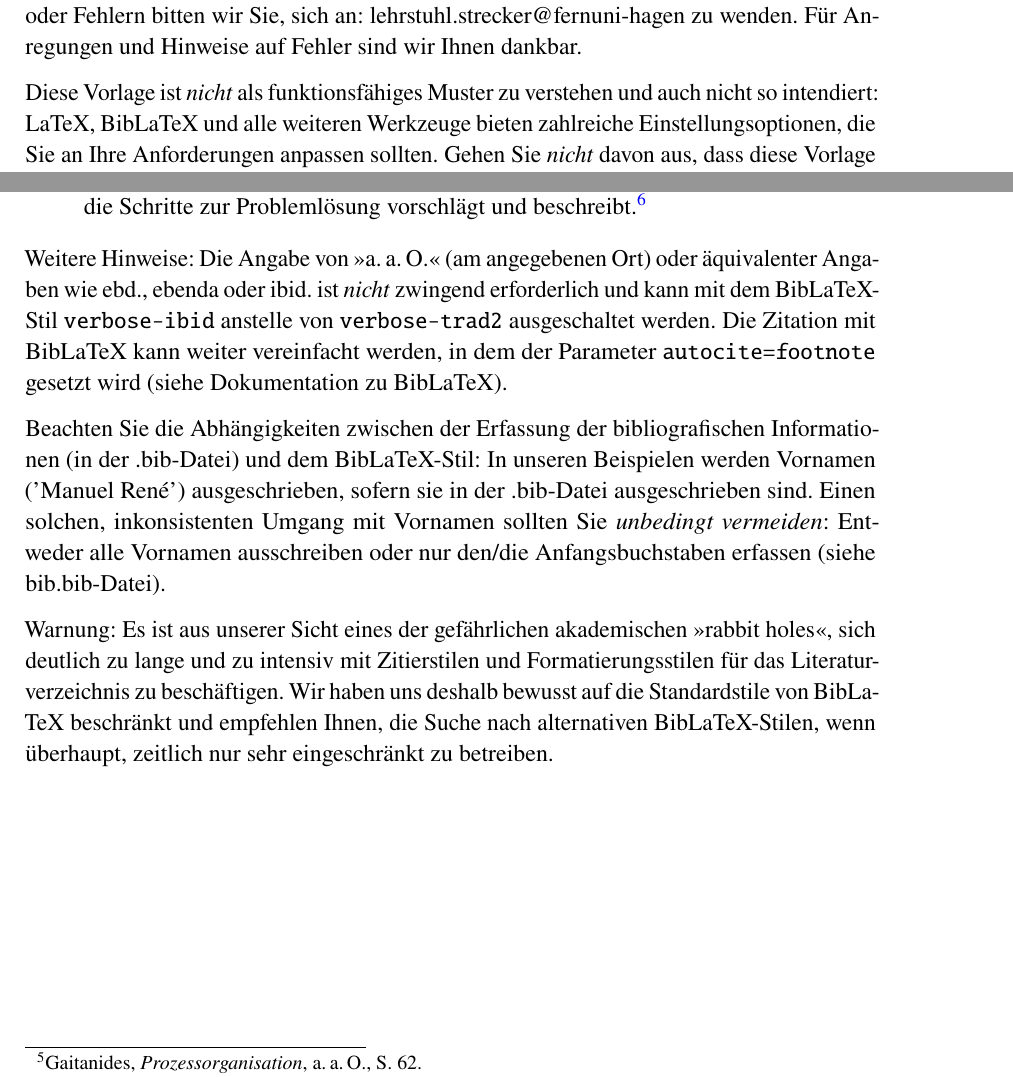
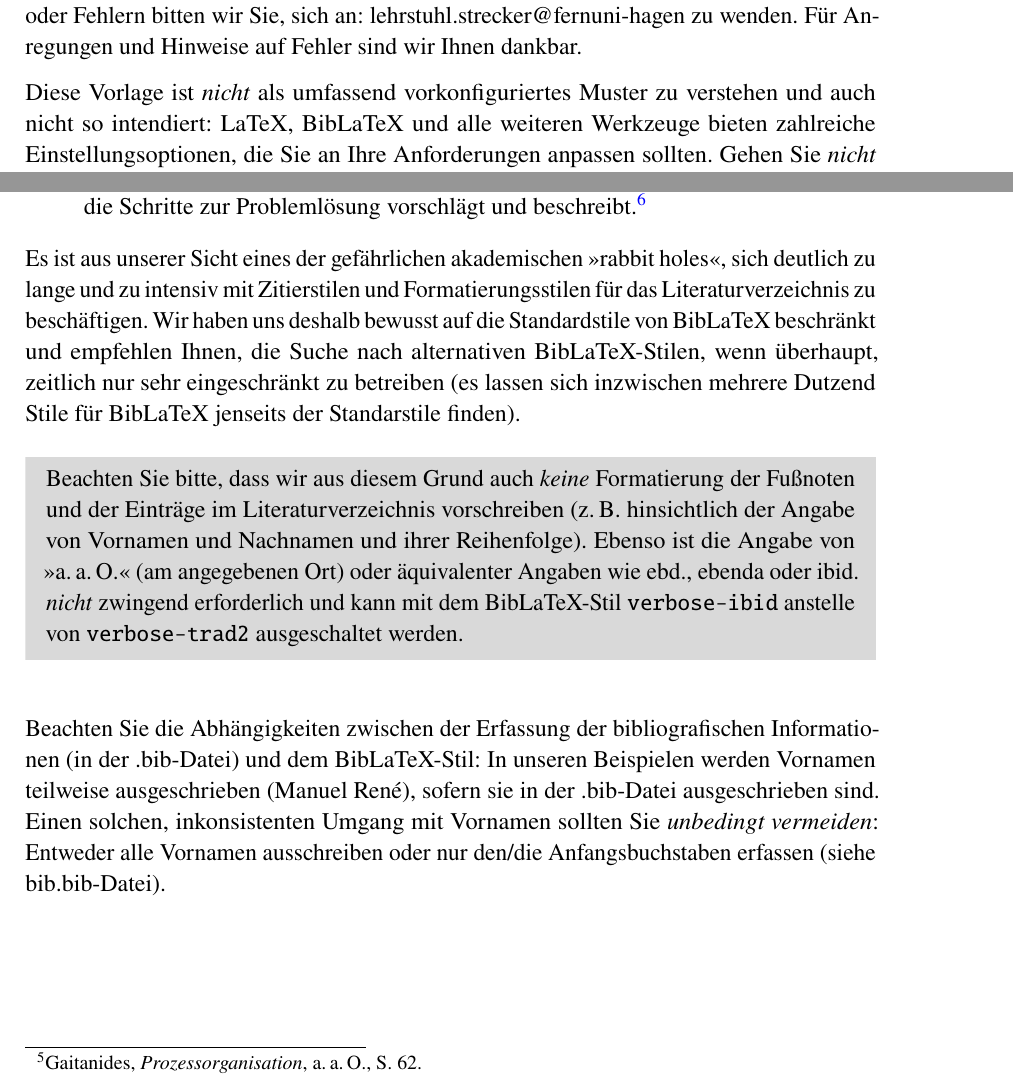
Before and after one commit to Lehrstuhl-BWL-EvIS/latex-starterkit-qualifikationsarbeiten, a LaTeX book (main.tex, which reads chapter1.tex): two parts of pages 5 and 10 of 14, joined at a grey line, cut so that both start at the same text. Compiled offline with pdfLaTeX.

Commit message:
Updated chapter1.tex

```diff
--- a/chapter1.tex
+++ b/chapter1.tex
@@ -9,7 +9,7 @@
 
 Diese kurze Dokumentation soll Ihnen beim Umgang mit dieser Vorlage helfen. Bei Fragen oder Fehlern bitten wir Sie, sich an: \href{mailto:lehrstuhl.strecker@fernuni-hagen}{lehrstuhl.strecker@fernuni-hagen} zu wenden. Für Anregungen und Hinweise auf Fehler sind wir Ihnen dankbar.
 
-Diese Vorlage ist \emph{nicht} als funktionsfähiges Muster zu verstehen und auch nicht so intendiert: LaTeX, BibLaTeX und alle weiteren Werkzeuge bieten zahlreiche Einstellungsoptionen, die Sie an Ihre Anforderungen anpassen sollten. Gehen Sie \emph{nicht} davon aus, dass diese Vorlage für Ihre spezifischen Anforderungen Lösungsoptionen aufzeigt oder enthält. Nutzen Sie \url{https://ctan.org} und Webquellen, um sich zu informieren.
+Diese Vorlage ist \emph{nicht} als umfassend vorkonfiguriertes Muster zu verstehen und auch nicht so intendiert: LaTeX, BibLaTeX und alle weiteren Werkzeuge bieten zahlreiche Einstellungsoptionen, die Sie an Ihre Anforderungen anpassen sollten. Gehen Sie \emph{nicht} davon aus, dass diese Vorlage für Ihre spezifischen Anforderungen Lösungsoptionen aufzeigt oder enthält. Nutzen Sie \url{https://ctan.org} und Webquellen, um sich zu informieren.
 
 Diese Vorlage geht davon aus, dass Sie eine vollständige Installation von TeXLive (oder MikTeX auf Windows; allerdings nicht getestet) nutzen. Ob neuere Implementierungen wie Tectonic funktionieren, ist noch nicht getestet. TeXLive, MacTeX und MikTeX sind kostenfrei zu beziehen.
 
@@ -192,15 +192,19 @@ Eine Methode besteht aus einer sprachlichen Struktur, also Begriffen, die eine z
 
 %mit dem Befehl: \verb|\footcite[Vgl.][S.~161f.]{Fran07Konfig}|.
 
+Es ist aus unserer Sicht eines der gefährlichen akademischen \enquote{rabbit holes}, sich deutlich zu lange und zu intensiv mit Zitierstilen und Formatierungsstilen für das Literaturverzeichnis zu beschäftigen. Wir haben uns deshalb bewusst auf die Standardstile von BibLaTeX beschränkt und empfehlen Ihnen, die Suche nach alternativen BibLaTeX-Stilen, wenn überhaupt, zeitlich nur sehr eingeschränkt zu betreiben (es lassen sich inzwischen mehrere Dutzend Stile für BibLaTeX jenseits der Standarstile finden).
 
-Weitere Hinweise: Die Angabe von \enquote{a.\,a.\,O.}\ (am angegebenen Ort) oder äquivalenter Angaben wie ebd.,\ ebenda oder ibid.\ ist \emph{nicht} zwingend erforderlich und kann mit dem BibLaTeX-Stil \verb|verbose-ibid| anstelle von \verb|verbose-trad2| ausgeschaltet werden.
+\begin{shaded}
+Beachten Sie bitte, dass wir aus diesem Grund auch \emph{keine} Formatierung der Fußnoten und der Einträge im Literaturverzeichnis vorschreiben (z.\,B.\ hinsichtlich der Angabe von Vornamen und Nachnamen und ihrer Reihenfolge).
 %
-Die Zitation mit BibLaTeX kann weiter vereinfacht werden, in dem der Parameter \verb|autocite=footnote| gesetzt wird (siehe Dokumentation zu BibLaTeX).
+Ebenso ist die Angabe von \enquote{a.\,a.\,O.}\ (am angegebenen Ort) oder äquivalenter Angaben wie ebd.,\ ebenda oder ibid.\ \emph{nicht} zwingend erforderlich und kann mit dem BibLaTeX-Stil \verb|verbose-ibid| anstelle von \verb|verbose-trad2| ausgeschaltet werden.
+%
+%Die Zitation mit BibLaTeX kann weiter vereinfacht werden, in dem der Parameter \verb|autocite=footnote| gesetzt wird (siehe Dokumentation zu BibLaTeX).
+\end{shaded}
 
 
-Beachten Sie die Abhängigkeiten zwischen der Erfassung der bibliografischen Informationen (in der .bib-Datei) und dem BibLaTeX-Stil: In unseren Beispielen werden Vornamen ('Manuel René') ausgeschrieben, sofern sie in der .bib-Datei ausgeschrieben sind. Einen solchen, inkonsistenten Umgang mit Vornamen sollten Sie \emph{unbedingt vermeiden}: Entweder alle Vornamen ausschreiben oder nur den/die Anfangsbuchstaben erfassen (siehe bib.bib-Datei).
+Beachten Sie die Abhängigkeiten zwischen der Erfassung der bibliografischen Informationen (in der .bib-Datei) und dem BibLaTeX-Stil: In unseren Beispielen werden Vornamen teilweise ausgeschrieben (Manuel René), sofern sie in der .bib-Datei ausgeschrieben sind. Einen solchen, inkonsistenten Umgang mit Vornamen sollten Sie \emph{unbedingt vermeiden}: Entweder alle Vornamen ausschreiben oder nur den/die Anfangsbuchstaben erfassen (siehe bib.bib-Datei).
 
-Warnung: Es ist aus unserer Sicht eines der gefährlichen akademischen \enquote{rabbit holes}, sich deutlich zu lange und zu intensiv mit Zitierstilen und Formatierungsstilen für das Literaturverzeichnis zu beschäftigen. Wir haben uns deshalb bewusst auf die Standardstile von BibLaTeX beschränkt und empfehlen Ihnen, die Suche nach alternativen BibLaTeX-Stilen, wenn überhaupt, zeitlich nur sehr eingeschränkt zu betreiben.
 
 \newpage
 
```
Also changed, not shown: chapter1.tex (2 more changed lines).
